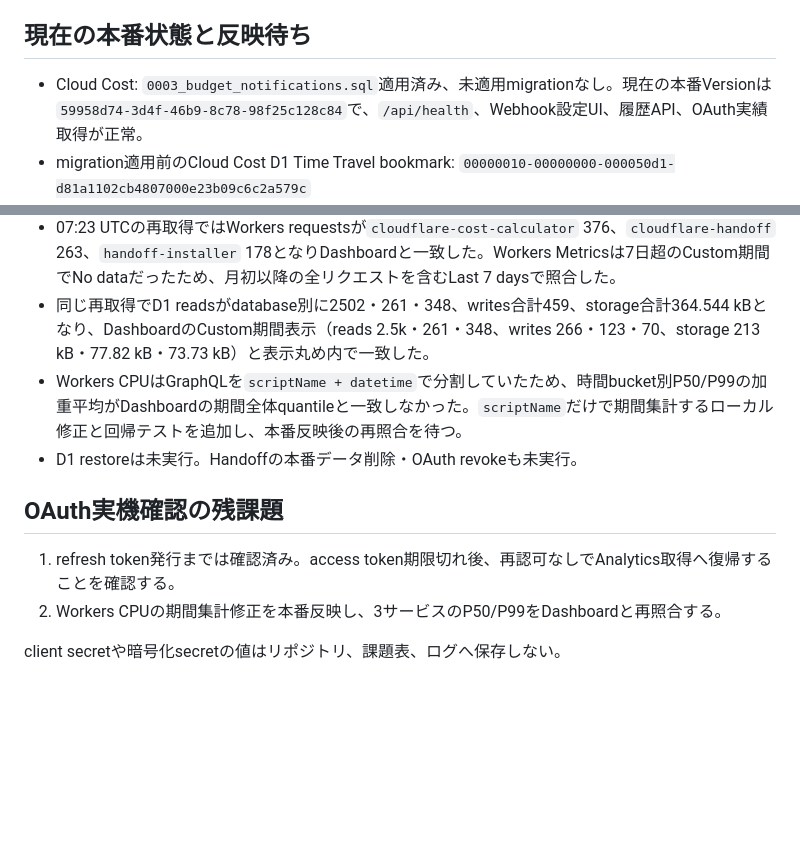
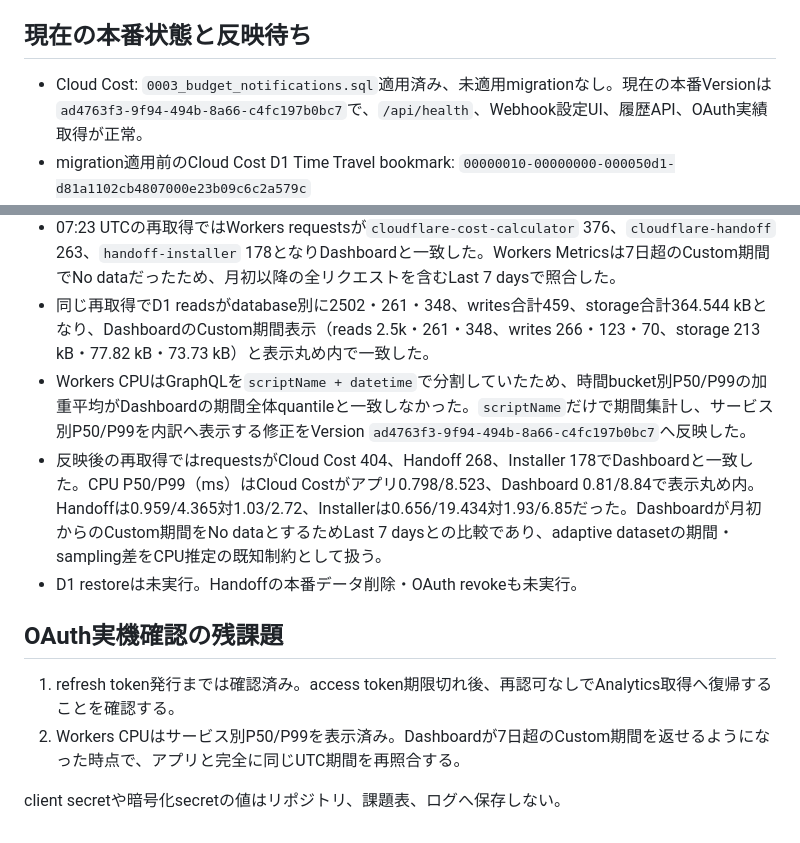
Before and after one commit to nobphotographr/cloudflare-cost-calculator, a Markdown page: docs/BETA_DEPLOYMENT.md, 2 parts joined by grey strips. GitHub-like rendering; blank space fills up the shorter version.

```diff
--- a/docs/BETA_DEPLOYMENT.md
+++ b/docs/BETA_DEPLOYMENT.md
@@ -29,7 +29,7 @@ Documents配下の `.wrangler/tmp` ではビルド出力が `Access is denied`
 
 ## 現在の本番状態と反映待ち
 
-- Cloud Cost: `0003_budget_notifications.sql`適用済み、未適用migrationなし。現在の本番Versionは`59958d74-3d4f-46b9-8c78-98f25c128c84`で、`/api/health`、Webhook設定UI、履歴API、OAuth実績取得が正常。
+- Cloud Cost: `0003_budget_notifications.sql`適用済み、未適用migrationなし。現在の本番Versionは`ad4763f3-9f94-494b-8a66-c4fc197b0bc7`で、`/api/health`、Webhook設定UI、履歴API、OAuth実績取得が正常。
 - migration適用前のCloud Cost D1 Time Travel bookmark: `00000010-00000000-000050d1-d81a1102cb4807000e23b09c6c2a579c`
 - Handoff: 2026-08-24にD1 migration `0003`から`0018`を適用し、管理画面のアップロード前R2追加費用目安を本番反映した。Version Metadata復旧後のVersionは`a1b42cc7-8cd8-44d7-9cb8-ca16e4472791`。
 - 2026-08-24に承認を得てCloud Costの接続解除・手動revoke・再接続を実施した。アプリ側のセッション・設定削除は成功し、Connected Applicationsの認可は残った。token revocation endpointの成功・失敗を画面へ返さない従来実装だったため、token自体の失効成否はこの試行からは判別できない。Dashboardから手動解除した後、`account-analytics.read account-settings.read`の2権限で再認可し、Workers 595 requests、D1 676 readsを含むAnalytics再取得まで成功した。
@@ -40,12 +40,13 @@ Documents配下の `.wrangler/tmp` ではビルド出力が `Access is denied`
 - 2026-08-24 07:12 UTCまでをR2 bucket MetricsのCustom期間・UTCで照合し、保存量0 B、Class A 20、Class B 10がアプリと一致した。R2請求概要は請求期間と課金用データ源が異なるため、Analytics比較には使用しない。
 - 07:23 UTCの再取得ではWorkers requestsが`cloudflare-cost-calculator` 376、`cloudflare-handoff` 263、`handoff-installer` 178となりDashboardと一致した。Workers Metricsは7日超のCustom期間でNo dataだったため、月初以降の全リクエストを含むLast 7 daysで照合した。
 - 同じ再取得でD1 readsがdatabase別に2502・261・348、writes合計459、storage合計364.544 kBとなり、DashboardのCustom期間表示（reads 2.5k・261・348、writes 266・123・70、storage 213 kB・77.82 kB・73.73 kB）と表示丸め内で一致した。
-- Workers CPUはGraphQLを`scriptName + datetime`で分割していたため、時間bucket別P50/P99の加重平均がDashboardの期間全体quantileと一致しなかった。`scriptName`だけで期間集計するローカル修正と回帰テストを追加し、本番反映後の再照合を待つ。
+- Workers CPUはGraphQLを`scriptName + datetime`で分割していたため、時間bucket別P50/P99の加重平均がDashboardの期間全体quantileと一致しなかった。`scriptName`だけで期間集計し、サービス別P50/P99を内訳へ表示する修正をVersion `ad4763f3-9f94-494b-8a66-c4fc197b0bc7`へ反映した。
+- 反映後の再取得ではrequestsがCloud Cost 404、Handoff 268、Installer 178でDashboardと一致した。CPU P50/P99（ms）はCloud Costがアプリ0.798/8.523、Dashboard 0.81/8.84で表示丸め内。Handoffは0.959/4.365対1.03/2.72、Installerは0.656/19.434対1.93/6.85だった。Dashboardが月初からのCustom期間をNo dataとするためLast 7 daysとの比較であり、adaptive datasetの期間・sampling差をCPU推定の既知制約として扱う。
 - D1 restoreは未実行。Handoffの本番データ削除・OAuth revokeも未実行。
 
 ## OAuth実機確認の残課題
 
 1. refresh token発行までは確認済み。access token期限切れ後、再認可なしでAnalytics取得へ復帰することを確認する。
-2. Workers CPUの期間集計修正を本番反映し、3サービスのP50/P99をDashboardと再照合する。
+2. Workers CPUはサービス別P50/P99を表示済み。Dashboardが7日超のCustom期間を返せるようになった時点で、アプリと完全に同じUTC期間を再照合する。
 
 client secretや暗号化secretの値はリポジトリ、課題表、ログへ保存しない。
```
Also changed, not shown: docs/ISSUES.md (+1 -1 lines), docs/OAUTH_SETUP.md (+1 -0 lines).
